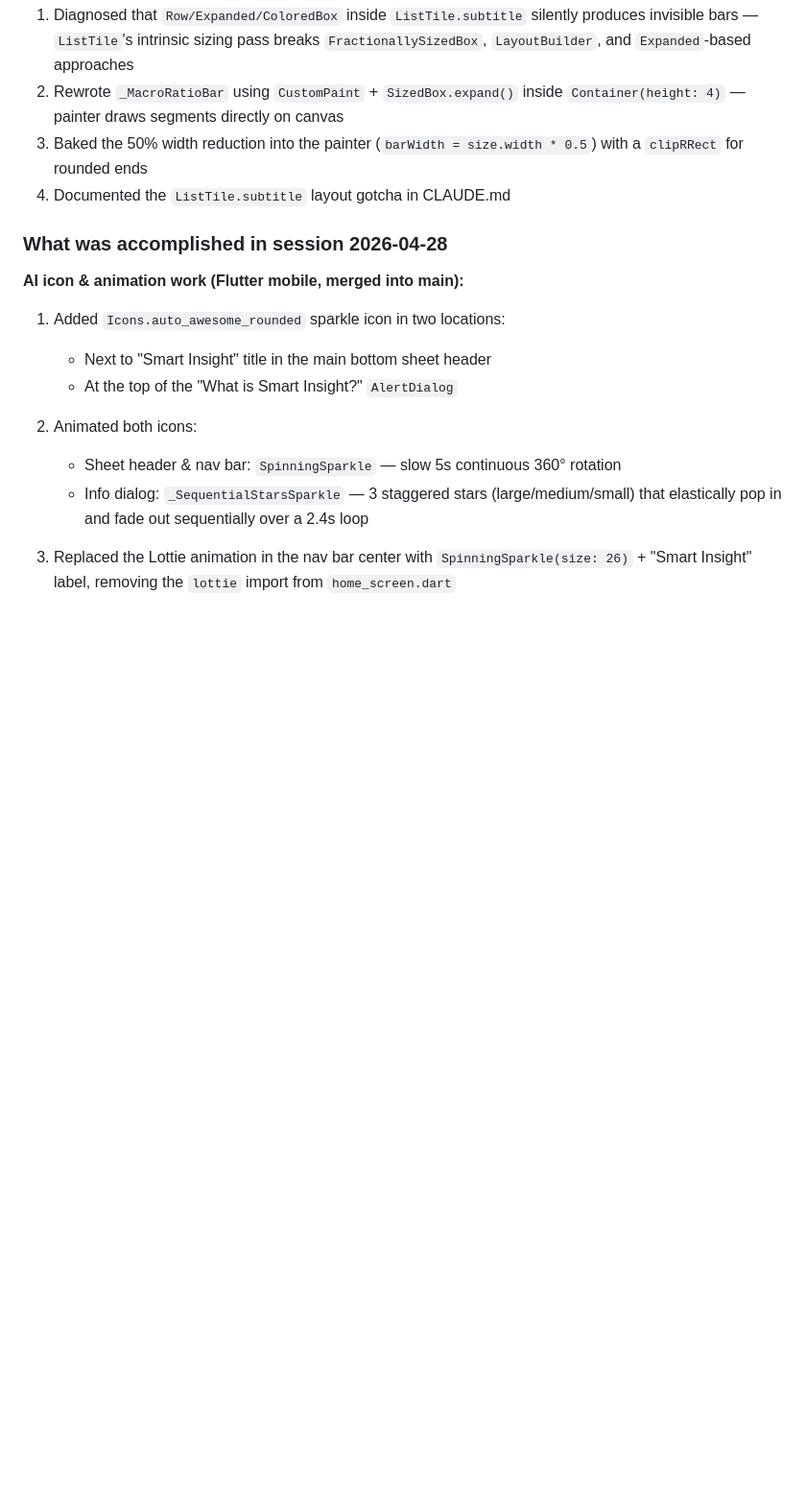
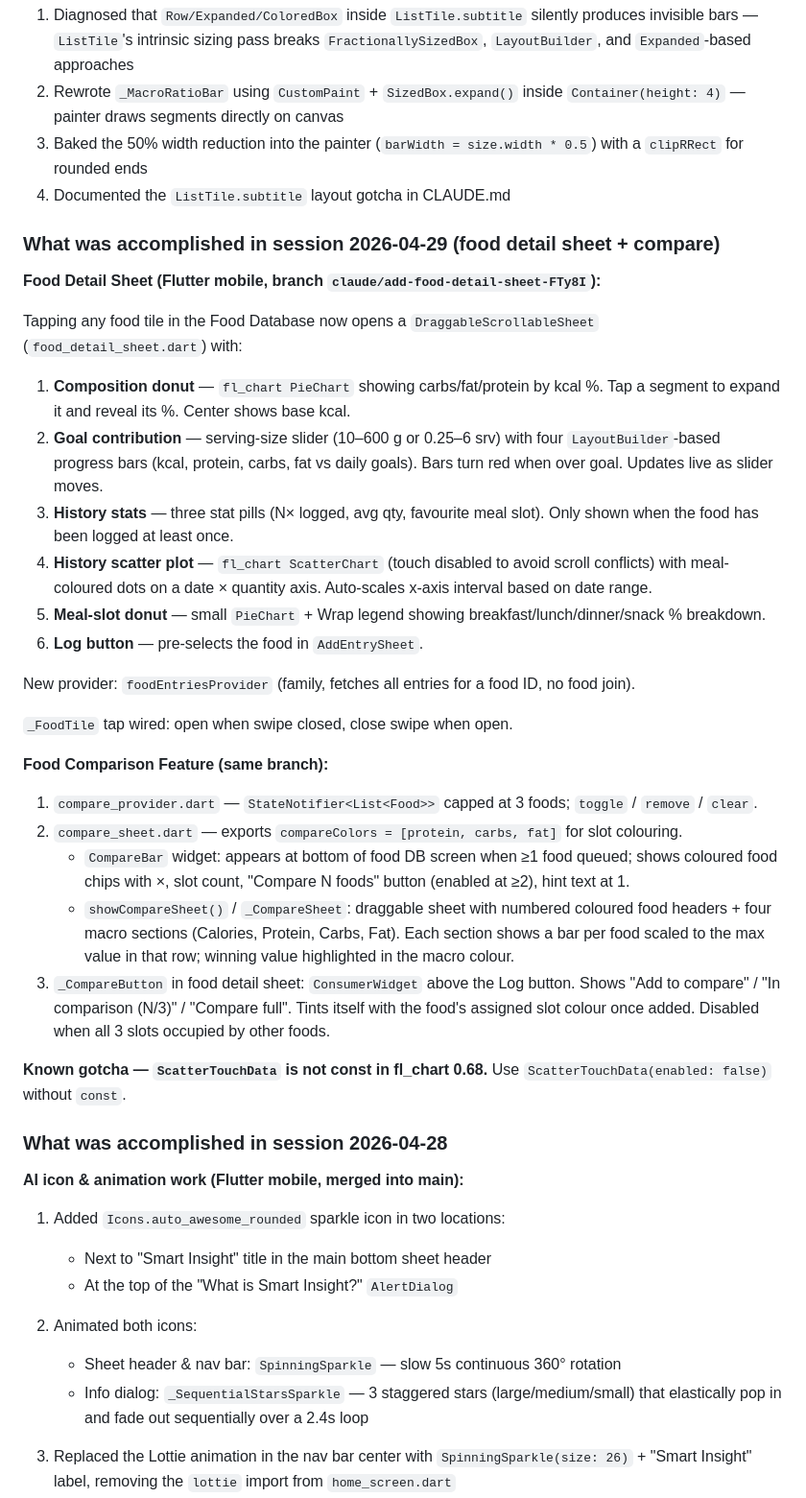
Before and after one commit to worldpeacemetta/WorldPeaceBuilder, a Markdown page: CLAUDE.md, the part around the change. Shown at 96% size. GitHub-like rendering; blank space fills up the shorter version.

Commit message:
docs: record food detail sheet + compare feature in CLAUDE.md
https://claude.ai/code/session_01MQMeHkGXdUag6iL9piwXju

```diff
--- a/CLAUDE.md
+++ b/CLAUDE.md
@@ -278,6 +278,33 @@ Container(
 3. Baked the 50% width reduction into the painter (`barWidth = size.width * 0.5`) with a `clipRRect` for rounded ends
 4. Documented the `ListTile.subtitle` layout gotcha in CLAUDE.md
 
+### What was accomplished in session 2026-04-29 (food detail sheet + compare)
+
+**Food Detail Sheet (Flutter mobile, branch `claude/add-food-detail-sheet-FTy8I`):**
+
+Tapping any food tile in the Food Database now opens a `DraggableScrollableSheet` (`food_detail_sheet.dart`) with:
+
+1. **Composition donut** — `fl_chart PieChart` showing carbs/fat/protein by kcal %. Tap a segment to expand it and reveal its %. Center shows base kcal.
+2. **Goal contribution** — serving-size slider (10–600 g or 0.25–6 srv) with four `LayoutBuilder`-based progress bars (kcal, protein, carbs, fat vs daily goals). Bars turn red when over goal. Updates live as slider moves.
+3. **History stats** — three stat pills (N× logged, avg qty, favourite meal slot). Only shown when the food has been logged at least once.
+4. **History scatter plot** — `fl_chart ScatterChart` (touch disabled to avoid scroll conflicts) with meal-coloured dots on a date × quantity axis. Auto-scales x-axis interval based on date range.
+5. **Meal-slot donut** — small `PieChart` + Wrap legend showing breakfast/lunch/dinner/snack % breakdown.
+6. **Log button** — pre-selects the food in `AddEntrySheet`.
+
+New provider: `foodEntriesProvider` (family, fetches all entries for a food ID, no food join).
+
+`_FoodTile` tap wired: open when swipe closed, close swipe when open.
+
+**Food Comparison Feature (same branch):**
+
+1. `compare_provider.dart` — `StateNotifier<List<Food>>` capped at 3 foods; `toggle` / `remove` / `clear`.
+2. `compare_sheet.dart` — exports `compareColors = [protein, carbs, fat]` for slot colouring.
+   - `CompareBar` widget: appears at bottom of food DB screen when ≥1 food queued; shows coloured food chips with ×, slot count, "Compare N foods" button (enabled at ≥2), hint text at 1.
+   - `showCompareSheet()` / `_CompareSheet`: draggable sheet with numbered coloured food headers + four macro sections (Calories, Protein, Carbs, Fat). Each section shows a bar per food scaled to the max value in that row; winning value highlighted in the macro colour.
+3. `_CompareButton` in food detail sheet: `ConsumerWidget` above the Log button. Shows "Add to compare" / "In comparison (N/3)" / "Compare full". Tints itself with the food's assigned slot colour once added. Disabled when all 3 slots occupied by other foods.
+
+**Known gotcha — `ScatterTouchData` is not const in fl_chart 0.68.** Use `ScatterTouchData(enabled: false)` without `const`.
+
 ### What was accomplished in session 2026-04-28
 
 **AI icon & animation work (Flutter mobile, merged into main):**
```
